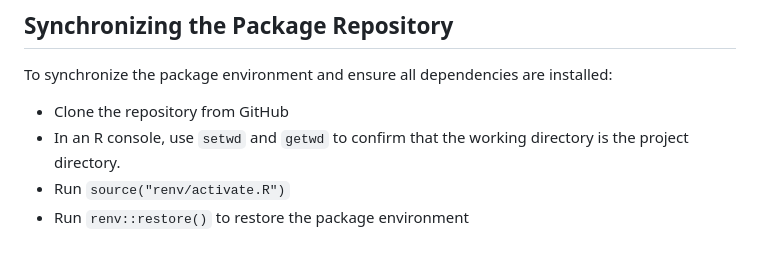
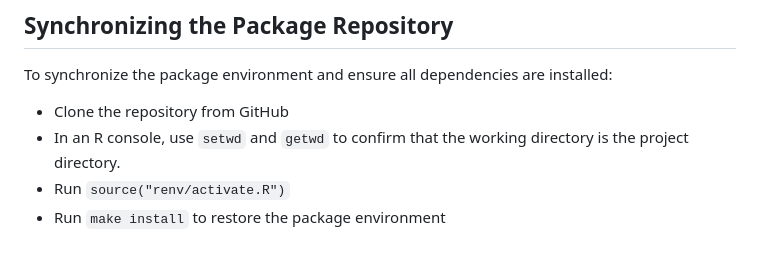
Before and after one commit to CLI475/Data550_final_project, a Markdown page: README.md, the part around the change. Rendered like a GitHub page.

```diff
--- a/README.md
+++ b/README.md
@@ -60,4 +60,4 @@ To synchronize the package environment and ensure all dependencies are installed
 - Clone the repository from GitHub
 - In an R console, use `setwd` and `getwd` to confirm that the working directory is the project directory.
 - Run `source("renv/activate.R")`
-- Run `renv::restore()` to restore the package environment
+- Run `make install` to restore the package environment
```
